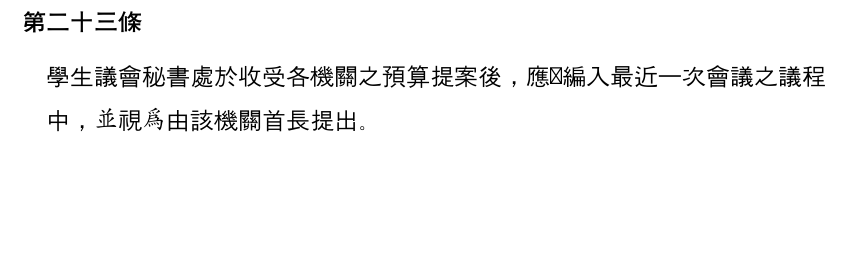
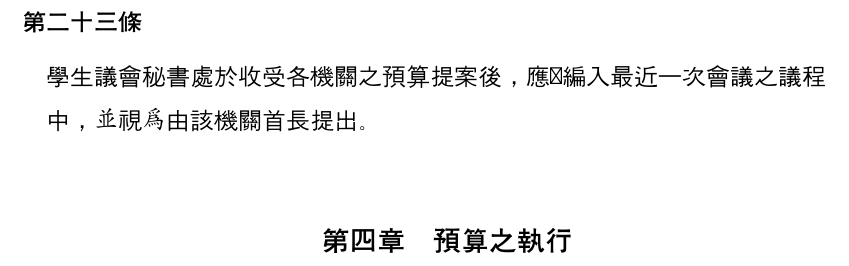
Before and after one commit to gino1234123/nuta_statutes, a Typst document (04_預算法/預算法.typ): part of page 5 of 5, cut so that both start at the same text, the shorter picture padded with empty space. Compiled offline with Typst 0.15; a missing font is replaced by an installed copy or a similar font.

Commit message:
預算法editing3

```diff
--- a/04_預算法/預算法.typ
+++ b/04_預算法/預算法.typ
@@ -126,3 +126,5 @@
 #article()[
   #para()[學生議會秘書處於收受各機關之預算提案後，應即編入最近一次會議之議程中，並視為由該機關首長提出。]
 ]
+
+== 預算之執行
```
